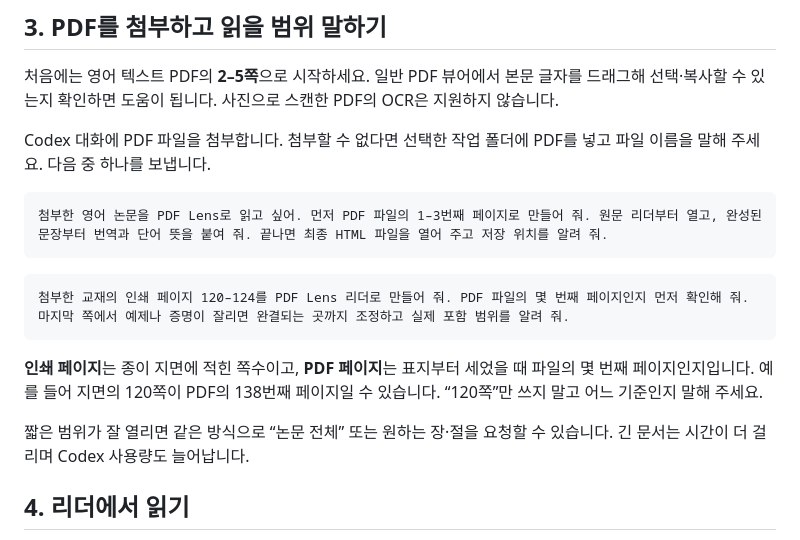
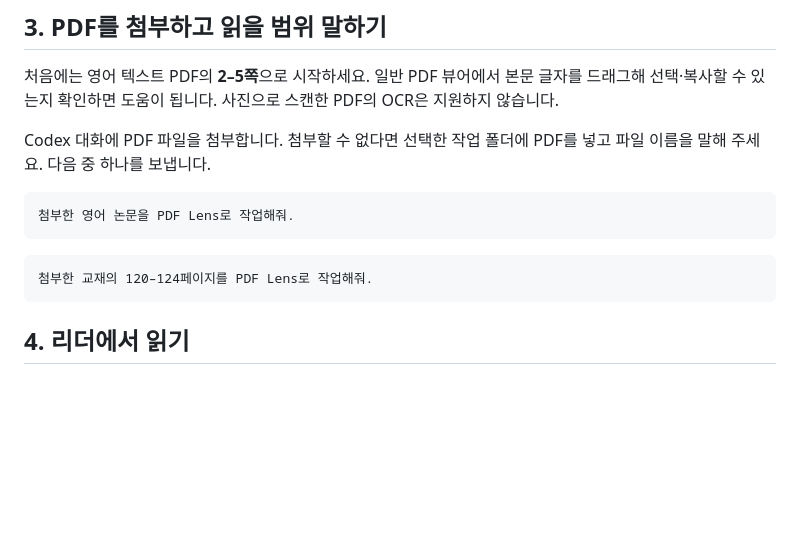
Before and after one commit to kiwidebruyne/pdf-lens, a Markdown page: README.md, the part around the change. GitHub-like rendering; blank space fills up the shorter version.

Commit message:
Revise PDF Lens instructions in README
Updated instructions for using PDF Lens with English papers and textbooks.

````diff
--- a/README.md
+++ b/README.md
@@ -29,16 +29,12 @@ Codex가 도구를 내려받고 설치합니다. **첫 설치에는 인터넷이
 Codex 대화에 PDF 파일을 첨부합니다. 첨부할 수 없다면 선택한 작업 폴더에 PDF를 넣고 파일 이름을 말해 주세요. 다음 중 하나를 보냅니다.
 
 ```text
-첨부한 영어 논문을 PDF Lens로 읽고 싶어. 먼저 PDF 파일의 1–3번째 페이지로 만들어 줘. 원문 리더부터 열고, 완성된 문장부터 번역과 단어 뜻을 붙여 줘. 끝나면 최종 HTML 파일을 열어 주고 저장 위치를 알려 줘.
+첨부한 영어 논문을 PDF Lens로 작업해줘.
 ```
 
 ```text
-첨부한 교재의 인쇄 페이지 120–124를 PDF Lens 리더로 만들어 줘. PDF 파일의 몇 번째 페이지인지 먼저 확인해 줘. 마지막 쪽에서 예제나 증명이 잘리면 완결되는 곳까지 조정하고 실제 포함 범위를 알려 줘.
+첨부한 교재의 120–124페이지를 PDF Lens로 작업해줘.
 ```
-
-**인쇄 페이지**는 종이 지면에 적힌 쪽수이고, **PDF 페이지**는 표지부터 세었을 때 파일의 몇 번째 페이지인지입니다. 예를 들어 지면의 120쪽이 PDF의 138번째 페이지일 수 있습니다. “120쪽”만 쓰지 말고 어느 기준인지 말해 주세요.
-
-짧은 범위가 잘 열리면 같은 방식으로 “논문 전체” 또는 원하는 장·절을 요청할 수 있습니다. 긴 문서는 시간이 더 걸리며 Codex 사용량도 늘어납니다.
 
 ## 4. 리더에서 읽기
 
````
